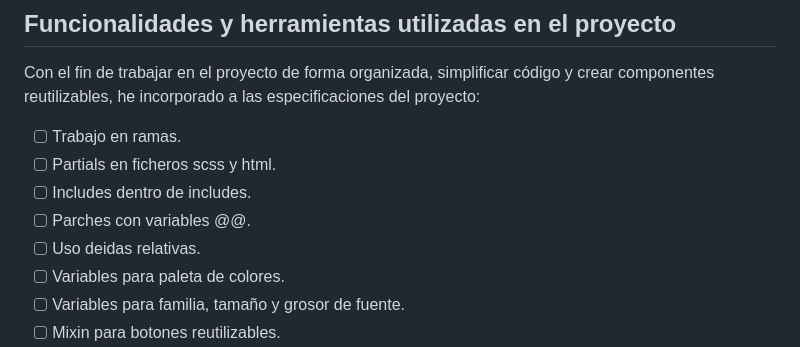
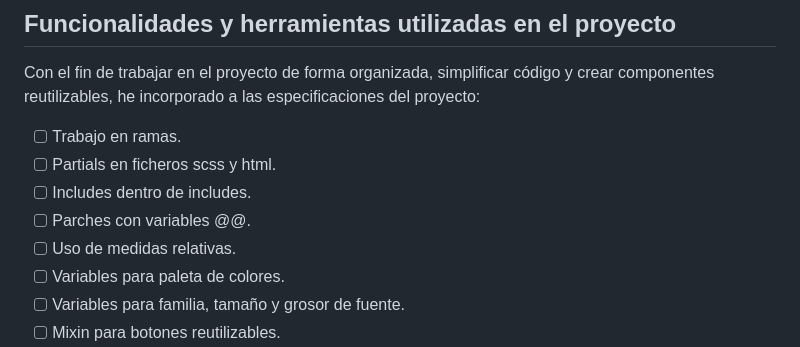
Before and after one commit to Adalab/modulo-1-evaluacion-final-Laucaurin, a Markdown page: README.md, the part around the change. GitHub-like rendering.

```diff
--- a/README.md
+++ b/README.md
@@ -33,7 +33,7 @@ Con el fin de trabajar en el proyecto de forma organizada, simplificar código y
 - [ ] Partials en ficheros scss y html.
 - [ ] Includes dentro de includes.
 - [ ] Parches con variables @@.
-- [ ] Uso deidas relativas.
+- [ ] Uso de medidas relativas.
 - [ ] Variables para paleta de colores.
 - [ ] Variables para familia, tamaño y grosor de fuente.
 - [ ] Mixin para botones reutilizables.
```
